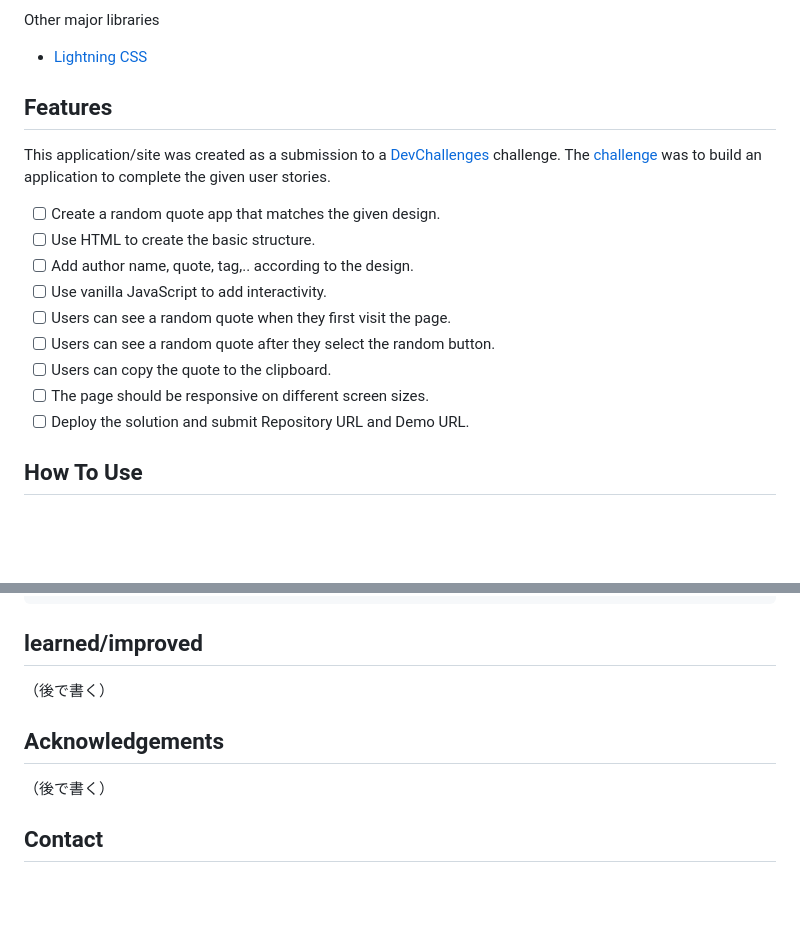
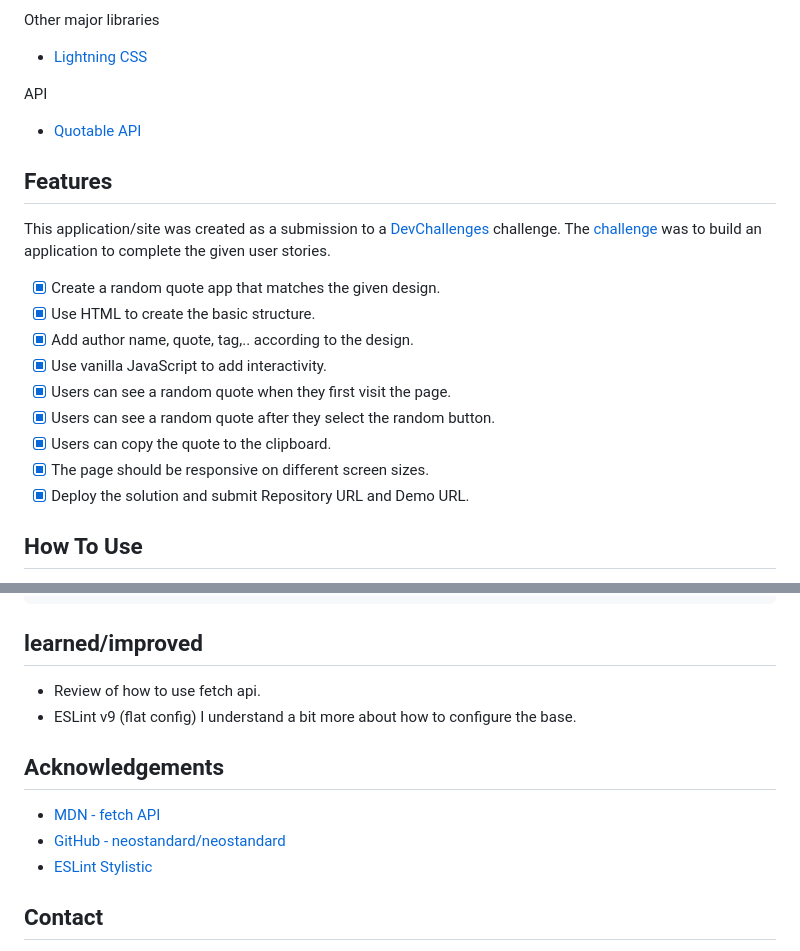
Before and after one commit to h-yoshikawa44/ch-random-quote, a Markdown page: README.md, 2 parts joined by grey strips. GitHub-like rendering; blank space fills up the shorter version.

Commit message:
docs: 課題公開に合わせてREADME更新(#7)

```diff
--- a/README.md
+++ b/README.md
@@ -64,21 +65,25 @@ Other major libraries
 
 - [Lightning CSS](https://lightningcss.dev/)
 
+API
+
+- [Quotable API](https://api.quotable.io/)
+
 ## Features
 
 <!-- List the features of your application or follow the template. Don't share the figma file here :) -->
 
 This application/site was created as a submission to a [DevChallenges](https://devchallenges.io/challenges) challenge. The [challenge](https://devchallenges.io/challenge/random-quote) was to build an application to complete the given user stories.
 
-- [ ] Create a random quote app that matches the given design.
-- [ ] Use HTML to create the basic structure.
-- [ ] Add author name, quote, tag,.. according to the design.
-- [ ] Use vanilla JavaScript to add interactivity.
-- [ ] Users can see a random quote when they first visit the page.
-- [ ] Users can see a random quote after they select the random button.
-- [ ] Users can copy the quote to the clipboard.
-- [ ] The page should be responsive on different screen sizes.
-- [ ] Deploy the solution and submit Repository URL and Demo URL.
+- [x] Create a random quote app that matches the given design.
+- [x] Use HTML to create the basic structure.
+- [x] Add author name, quote, tag,.. according to the design.
+- [x] Use vanilla JavaScript to add interactivity.
+- [x] Users can see a random quote when they first visit the page.
+- [x] Users can see a random quote after they select the random button.
+- [x] Users can copy the quote to the clipboard.
+- [x] The page should be responsive on different screen sizes.
+- [x] Deploy the solution and submit Repository URL and Demo URL.
 
 ## How To Use
 
@@ -101,13 +106,16 @@ npm run dev
 
 ## learned/improved
 
-（後で書く）
+- Review of how to use fetch api.
+- ESLint v9 (flat config) I understand a bit more about how to configure the base.
 
 ## Acknowledgements
 
 <!-- This section should list any articles or add-ons/plugins that helps you to complete the project. This is optional but it will help you in the future. For exmpale -->
 
-（後で書く）
+- [MDN - fetch API](https://developer.mozilla.org/ja/docs/Web/API/Fetch_API)
+- [GitHub - neostandard/neostandard](https://github.com/neostandard/neostandard)
+- [ESLint Stylistic](https://eslint.style/)
 
 ## Contact
 
```
Also changed, not shown: other parts of README.md (+7 -6 lines).
